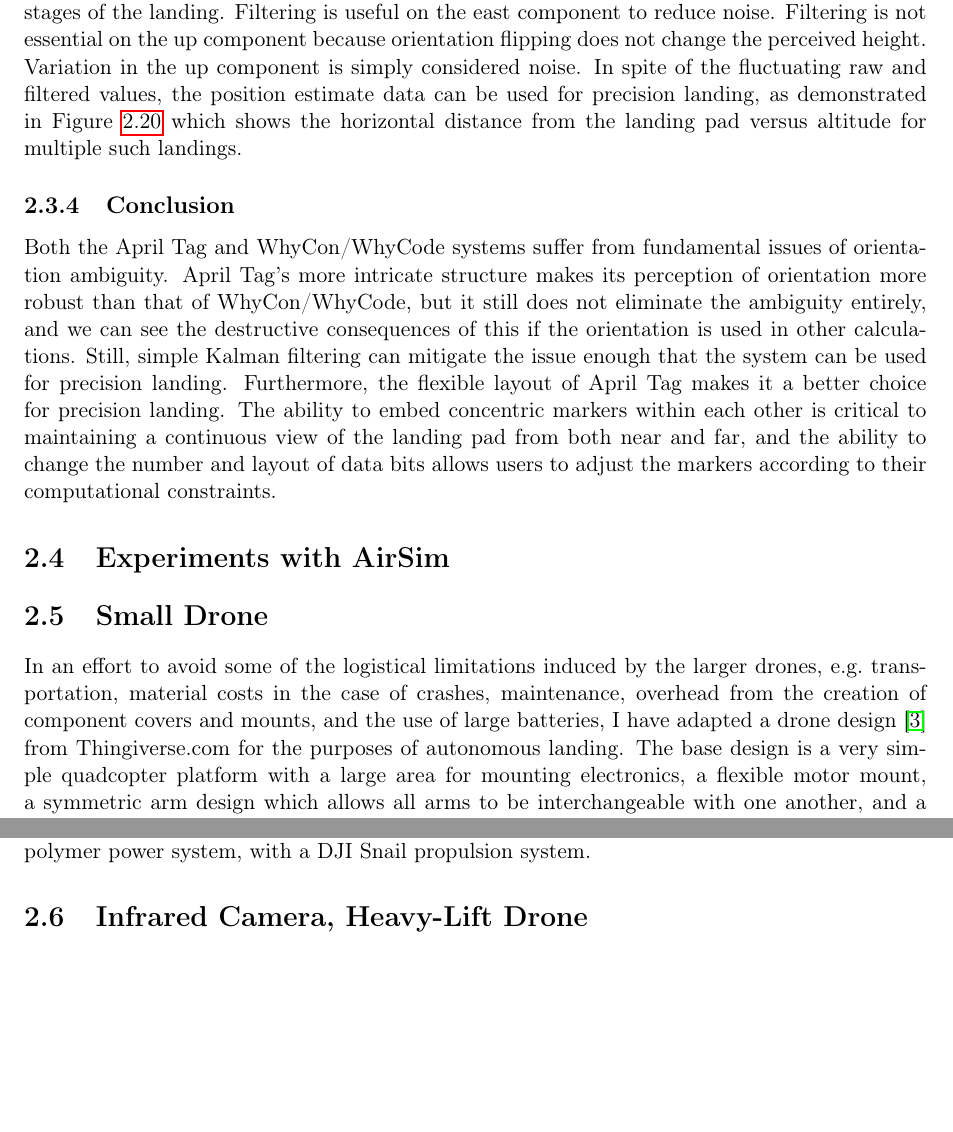
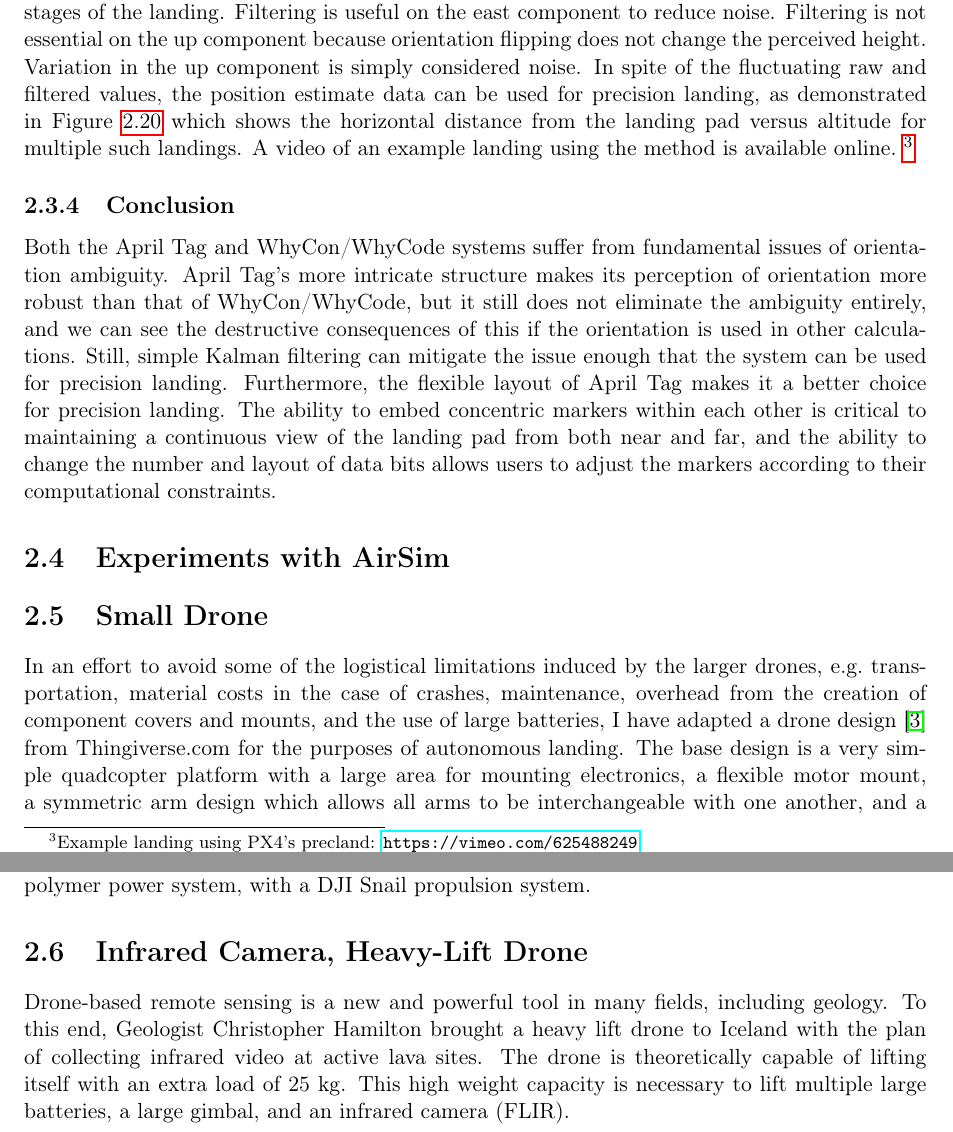
Before and after one commit to uzgit/phd_thesis_proposal, a LaTeX thesis (src/main.tex, which reads src/sections/apriltag_modifications.tex, src/sections/ir_drone.tex): two parts of pages 26 and 28 of 30, joined at a grey line, cut so that both start at the same text, the shorter picture padded with empty space. Compiled offline with pdfLaTeX.

Commit message:
Just a small commit, added a vimeo link and basic info on the IR drone.

```diff
--- a/src/sections/apriltag_modifications.tex
+++ b/src/sections/apriltag_modifications.tex
@@ -162,6 +162,7 @@ Filtering is not essential on the up component because orientation flipping does
 Variation in the up component is simply considered noise.
 In spite of the fluctuating raw and filtered values, the position estimate data can be used for precision landing,
 as demonstrated in Figure \ref{figure:px4_precland_trajectories} which shows the horizontal distance from the landing pad versus altitude for multiple such landings.
+A video of an example landing using the method is available online.~\footnote{Example landing using PX4's precland: \url{https://vimeo.com/625488249}}
 
 \begin{figure}
     \center
--- a/src/sections/ir_drone.tex
+++ b/src/sections/ir_drone.tex
@@ -1 +1,10 @@
 \section{Infrared Camera, Heavy-Lift Drone}
+\label{section:ir_drone}
+
+Drone-based remote sensing is a new and powerful tool in many fields, including geology.
+To this end, Geologist Christopher Hamilton brought a heavy lift drone to Iceland
+with the plan of collecting infrared video at active lava sites.
+The drone is theoretically capable of lifting itself with an extra load of 25 kg.
+This high weight capacity is necessary to lift multiple large batteries,
+a large gimbal,
+and an infrared camera (FLIR).
```
